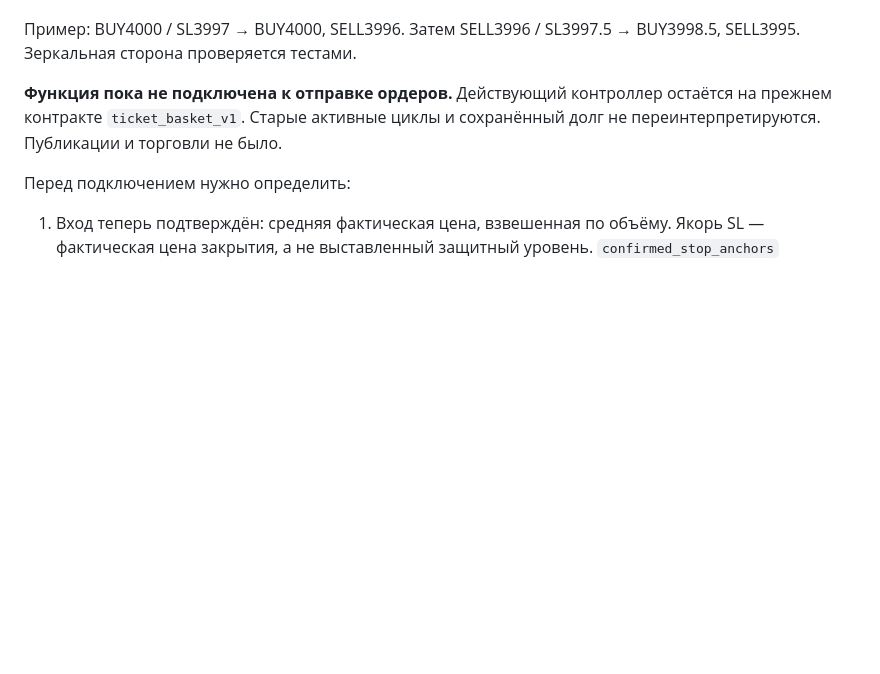
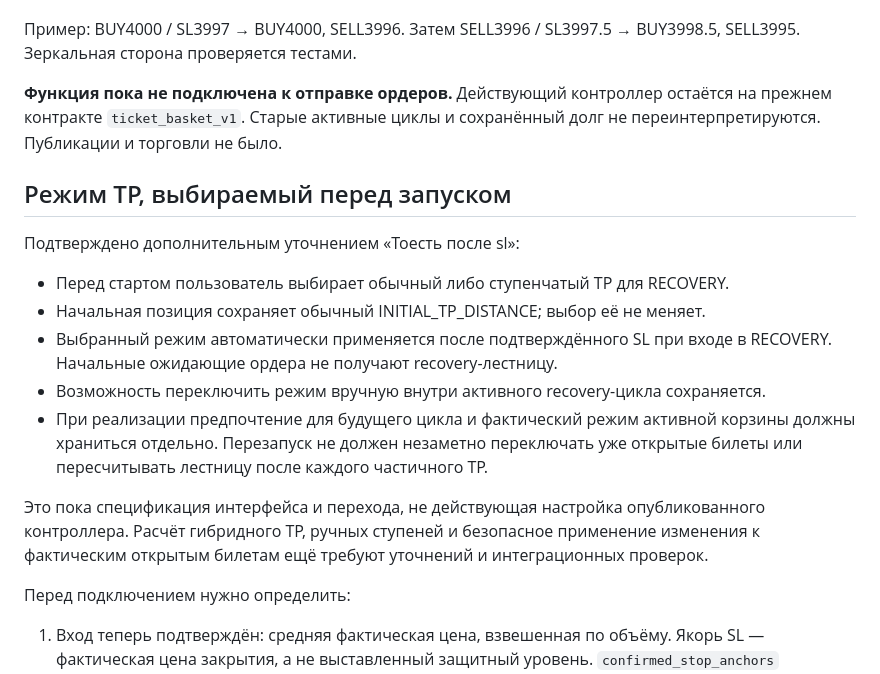
Before and after one commit to Mihail9990/AI-IMPULS-TRAIDER, a Markdown page: docs/RECOVERY_V2_PENDING_RU.md, the part around the change. Rendered like a GitHub page; blank space fills up the shorter version.

Commit message:
Clarify pre-start TP selection applies only to recovery after SL

```diff
--- a/docs/RECOVERY_V2_PENDING_RU.md
+++ b/docs/RECOVERY_V2_PENDING_RU.md
@@ -21,6 +21,23 @@ BUY3998.5, SELL3995. Зеркальная сторона проверяется
 на прежнем контракте `ticket_basket_v1`. Старые активные циклы и сохранённый долг
 не переинтерпретируются. Публикации и торговли не было.
 
+## Режим TP, выбираемый перед запуском
+
+Подтверждено дополнительным уточнением «Тоесть после sl»:
+
+- Перед стартом пользователь выбирает обычный либо ступенчатый TP для RECOVERY.
+- Начальная позиция сохраняет обычный INITIAL_TP_DISTANCE; выбор её не меняет.
+- Выбранный режим автоматически применяется после подтверждённого SL при входе
+  в RECOVERY. Начальные ожидающие ордера не получают recovery-лестницу.
+- Возможность переключить режим вручную внутри активного recovery-цикла сохраняется.
+- При реализации предпочтение для будущего цикла и фактический режим активной
+  корзины должны храниться отдельно. Перезапуск не должен незаметно переключать
+  уже открытые билеты или пересчитывать лестницу после каждого частичного TP.
+
+Это пока спецификация интерфейса и перехода, не действующая настройка опубликованного
+контроллера. Расчёт гибридного TP, ручных ступеней и безопасное применение изменения
+к фактическим открытым билетам ещё требуют уточнений и интеграционных проверок.
+
 Перед подключением нужно определить:
 
 1. Вход теперь подтверждён: средняя фактическая цена, взвешенная по объёму.
```
